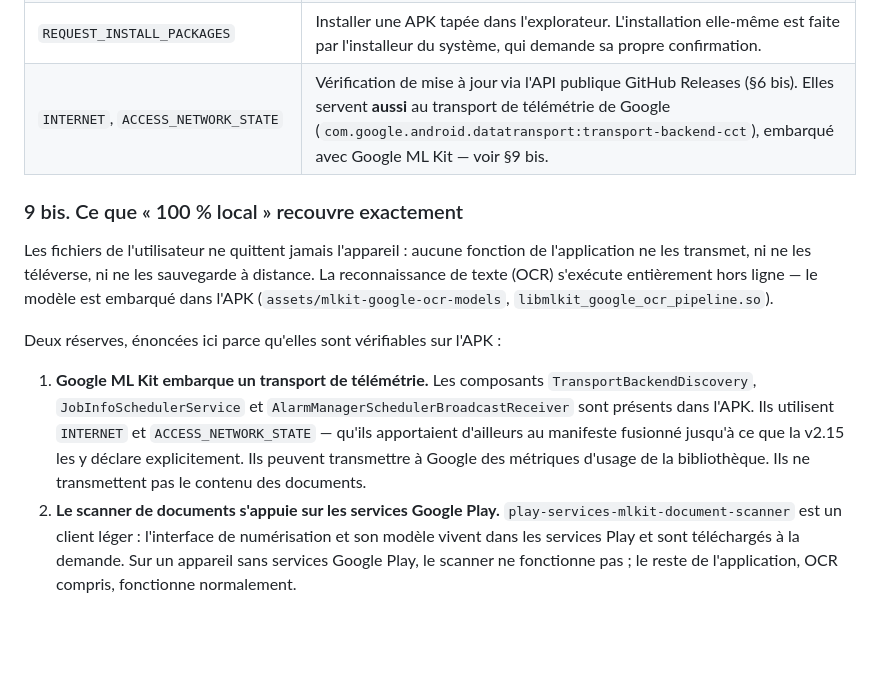
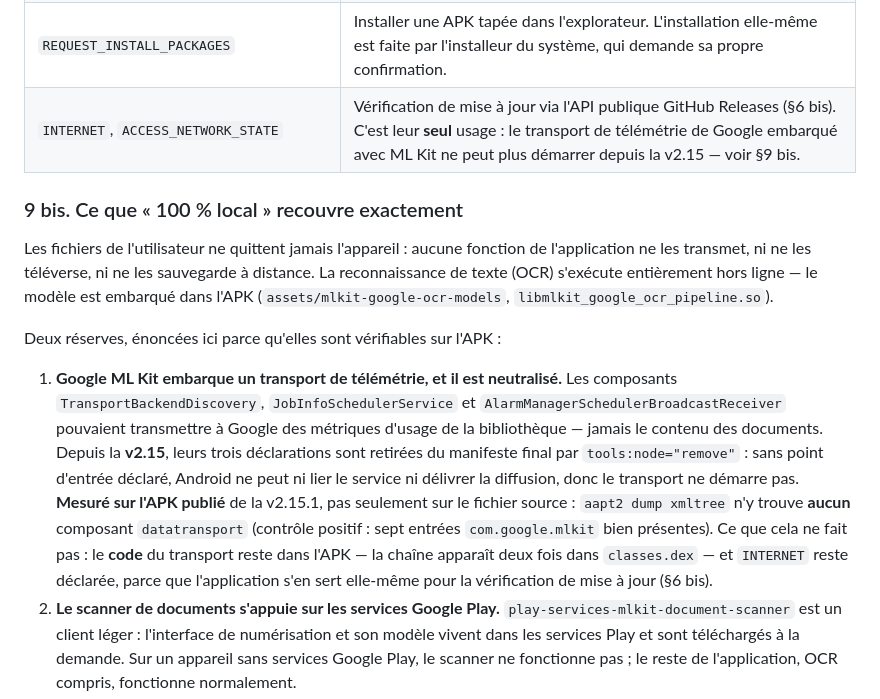
Before and after one commit to gitubpatrice/READ-FILES-TECH, a Markdown page: PRIVACY.fr.md, the part around the change. Drawn GitHub-style; blank space fills up the shorter version.

```diff
--- a/PRIVACY.fr.md
+++ b/PRIVACY.fr.md
@@ -113,7 +113,7 @@ code de l'application.
 | `READ_MEDIA_IMAGES` / `_VIDEO` / `_AUDIO` | Affichage et aperçu des fichiers médias choisis par l'utilisateur (Android 13+).                  |
 | `CAMERA`                            | Scanner de documents et OCR (optionnel, accordée à la demande au runtime).                              |
 | `REQUEST_INSTALL_PACKAGES`          | Installer une APK tapée dans l'explorateur. L'installation elle-même est faite par l'installeur du système, qui demande sa propre confirmation. |
-| `INTERNET`, `ACCESS_NETWORK_STATE`  | Vérification de mise à jour via l'API publique GitHub Releases (§6 bis). Elles servent **aussi** au transport de télémétrie de Google (`com.google.android.datatransport:transport-backend-cct`), embarqué avec Google ML Kit — voir §9 bis. |
+| `INTERNET`, `ACCESS_NETWORK_STATE`  | Vérification de mise à jour via l'API publique GitHub Releases (§6 bis). C'est leur **seul** usage : le transport de télémétrie de Google embarqué avec ML Kit ne peut plus démarrer depuis la v2.15 — voir §9 bis. |
 
 ### 9 bis. Ce que « 100 % local » recouvre exactement
 
@@ -125,13 +125,19 @@ modèle est embarqué dans l'APK (`assets/mlkit-google-ocr-models`,
 
 Deux réserves, énoncées ici parce qu'elles sont vérifiables sur l'APK :
 
-1. **Google ML Kit embarque un transport de télémétrie.** Les composants
-   `TransportBackendDiscovery`, `JobInfoSchedulerService` et
-   `AlarmManagerSchedulerBroadcastReceiver` sont présents dans l'APK. Ils
-   utilisent `INTERNET` et `ACCESS_NETWORK_STATE` — qu'ils apportaient d'ailleurs
-   au manifeste fusionné jusqu'à ce que la v2.15 les y déclare explicitement. Ils
-   peuvent transmettre à Google des métriques d'usage de la bibliothèque. Ils ne
-   transmettent pas le contenu des documents.
+1. **Google ML Kit embarque un transport de télémétrie, et il est neutralisé.**
+   Les composants `TransportBackendDiscovery`, `JobInfoSchedulerService` et
+   `AlarmManagerSchedulerBroadcastReceiver` pouvaient transmettre à Google des
+   métriques d'usage de la bibliothèque — jamais le contenu des documents. Depuis
+   la **v2.15**, leurs trois déclarations sont retirées du manifeste final par
+   `tools:node="remove"` : sans point d'entrée déclaré, Android ne peut ni lier le
+   service ni délivrer la diffusion, donc le transport ne démarre pas.
+   **Mesuré sur l'APK publié** de la v2.15.1, pas seulement sur le fichier source :
+   `aapt2 dump xmltree` n'y trouve **aucun** composant `datatransport` (contrôle
+   positif : sept entrées `com.google.mlkit` bien présentes). Ce que cela ne fait
+   pas : le **code** du transport reste dans l'APK — la chaîne apparaît deux fois
+   dans `classes.dex` — et `INTERNET` reste déclarée, parce que l'application s'en
+   sert elle-même pour la vérification de mise à jour (§6 bis).
 2. **Le scanner de documents s'appuie sur les services Google Play.**
    `play-services-mlkit-document-scanner` est un client léger : l'interface de
    numérisation et son modèle vivent dans les services Play et sont téléchargés
```
Also changed, not shown: PRIVACY.md (+12 -7 lines), README.md (+8 -5 lines).
